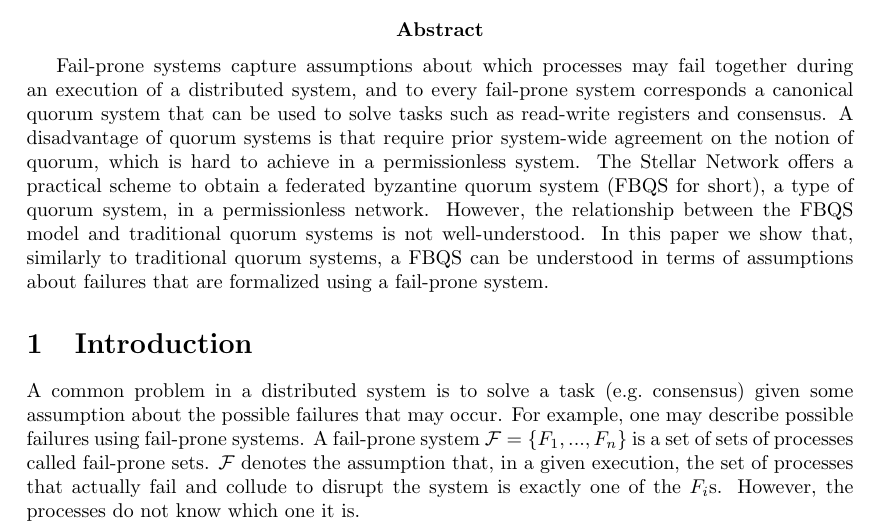
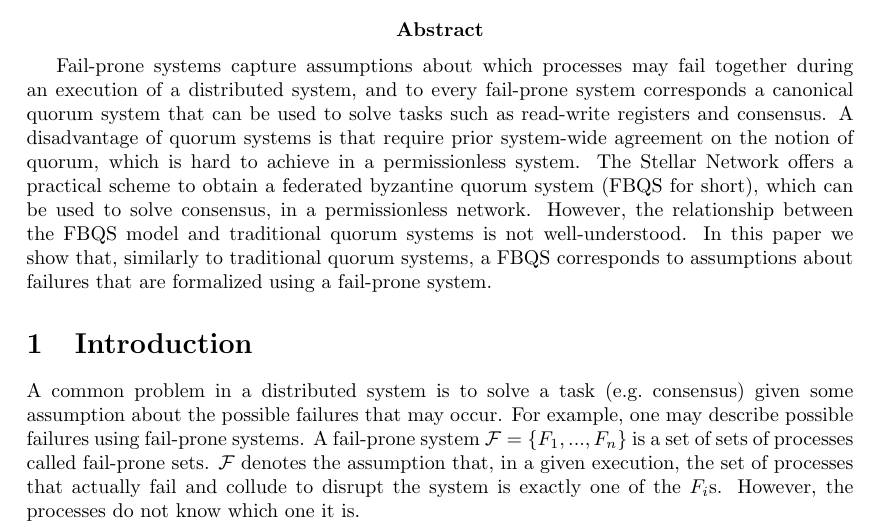
Before and after one commit to nano-o/asymmetric-permissionless-trust, a LaTeX document (abstract.tex): part of page 1 of 4, cut so that both start at the same text. Compiled offline with pdfLaTeX.

Commit message:
improve abstract

```diff
--- a/abstract.tex
+++ b/abstract.tex
@@ -26,7 +26,7 @@
 \maketitle
 
 \abstract{
-  Fail-prone systems capture assumptions about which processes may fail together during an execution of a distributed system, and to every fail-prone system corresponds a canonical quorum system that can be used to solve tasks such as read-write registers and consensus. A disadvantage of quorum systems is that require prior system-wide agreement on the notion of quorum, which is hard to achieve in a permissionless system. The Stellar Network offers a practical scheme to obtain a federated byzantine quorum system (FBQS for short), a type of quorum system, in a permissionless network. However, the relationship between the FBQS model and traditional quorum systems is not well-understood. In this paper we show that, similarly to traditional quorum systems, a FBQS can be understood in terms of assumptions about failures that are formalized using a fail-prone system.
+  Fail-prone systems capture assumptions about which processes may fail together during an execution of a distributed system, and to every fail-prone system corresponds a canonical quorum system that can be used to solve tasks such as read-write registers and consensus. A disadvantage of quorum systems is that require prior system-wide agreement on the notion of quorum, which is hard to achieve in a permissionless system. The Stellar Network offers a practical scheme to obtain a federated byzantine quorum system (FBQS for short), which can be used to solve consensus, in a permissionless network. However, the relationship between the FBQS model and traditional quorum systems is not well-understood. In this paper we show that, similarly to traditional quorum systems, a FBQS corresponds to assumptions about failures that are formalized using a fail-prone system.
 }
 
 \section{Introduction}
```
